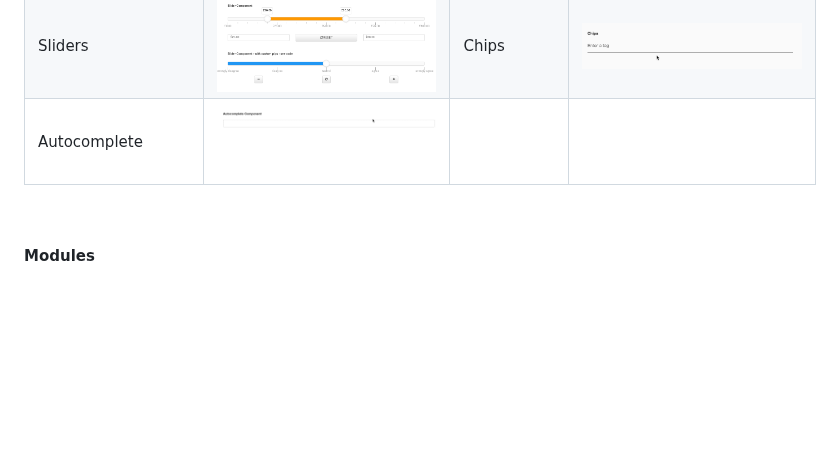
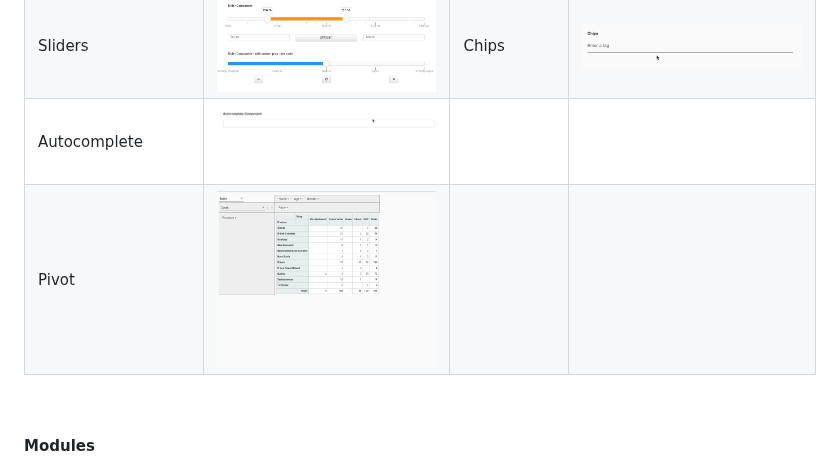
Before and after one commit to anvilistas/anvil-extras, a Markdown page: README.md, the part around the change. Drawn GitHub-style; pictures changed too: images/pivot.gif (added); blank space fills up the shorter version.

```diff
--- a/README.md
+++ b/README.md
@@ -25,6 +25,7 @@ Full instructions can be found in the [Docs](https://anvil-extras.readthedocs.io
 | Multi Select Dropdown | <img alt="multi select" src="images/multi_select.gif" width="300"/> | Quill Editor | <img alt="quill" src="images/quill.gif" width="300"/> |
 | Sliders | <img alt="sliders" src="images/sliders.gif" width="300"/> | Chips | <img alt="chips" src="images/chips.gif" width="300"/> |
 | Autocomplete | <img alt="auto complete" src="images/autocomplete.gif" width="300"/> | | |
+| Pivot | <img alt="pivot" src="images/pivot.gif" width="300"/> | | |
 
 
 <br>
```
Also changed, not shown: CHANGELOG.md (+1 -1 lines).
